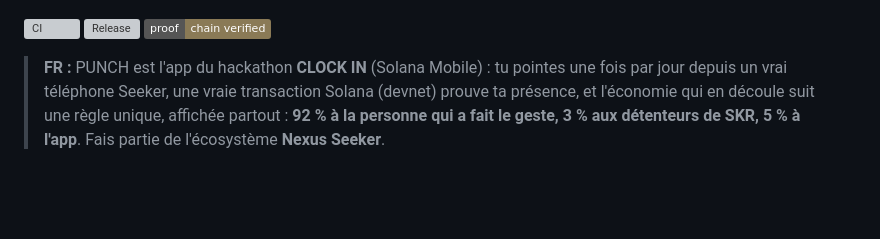
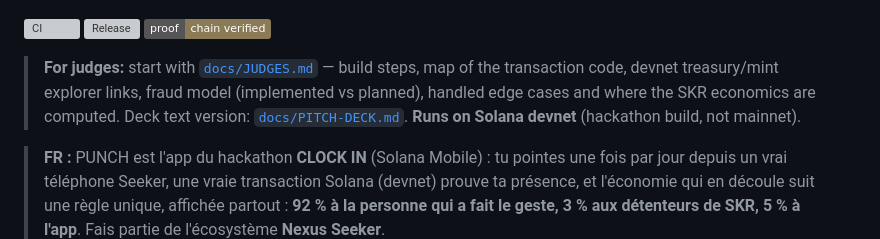
Before and after one commit to Azumizeus/punch-clockin, a Markdown page: README.md, the part around the change. Drawn GitHub-style; badges without logos; blank space fills up the shorter version; grey boxes are pictures that could not be loaded.

Commit message:
docs: JUDGES.md evidence pack (code map, devnet addresses, fraud model, edge cases, SKR economics) + README link

```diff
--- a/README.md
+++ b/README.md
@@ -5,6 +5,8 @@
 [![CI](https://github.com/Azumizeus/punch-clockin/actions/workflows/ci.yml/badge.svg)](https://github.com/Azumizeus/punch-clockin/actions/workflows/ci.yml)
 [![Release](https://img.shields.io/github/v/release/Azumizeus/punch-clockin)](https://github.com/Azumizeus/punch-clockin/releases/latest)
 [![Proof chain](https://img.shields.io/badge/proof-chain%20verified-8A7A56)](docs/PROOF-CHAIN.md)
+
+> **For judges:** start with [`docs/JUDGES.md`](docs/JUDGES.md) — build steps, map of the transaction code, devnet treasury/mint explorer links, fraud model (implemented vs planned), handled edge cases and where the SKR economics are computed. Deck text version: [`docs/PITCH-DECK.md`](docs/PITCH-DECK.md). **Runs on Solana devnet** (hackathon build, not mainnet).
 
 > **FR :** PUNCH est l'app du hackathon **CLOCK IN** (Solana Mobile) : tu pointes une fois par jour depuis un vrai téléphone Seeker, une vraie transaction Solana (devnet) prouve ta présence, et l'économie qui en découle suit une règle unique, affichée partout : **92 % à la personne qui a fait le geste, 3 % aux détenteurs de SKR, 5 % à l'app**. Fais partie de l'écosystème **Nexus Seeker**.
 
```
Also changed, not shown: docs/JUDGES.md (added, +143 -0 lines).
